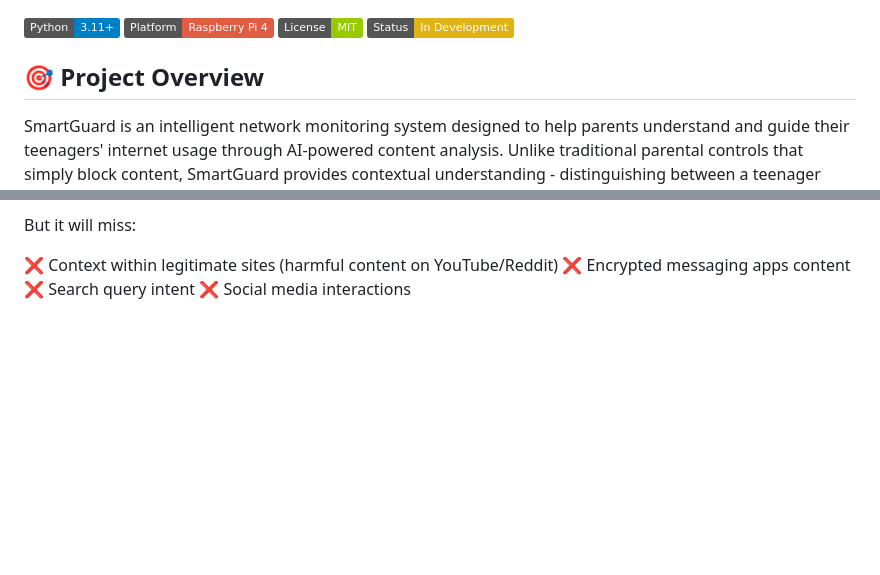
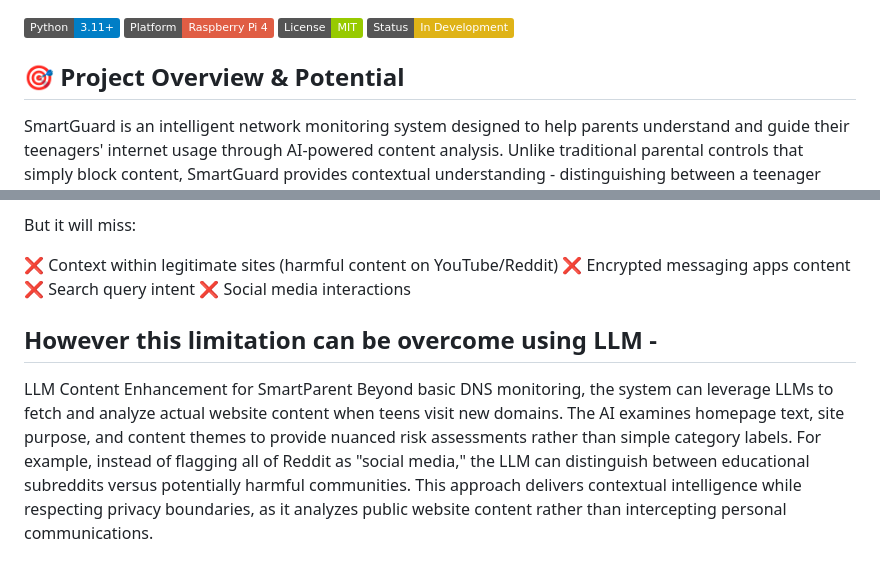
Before and after one commit to spicecoder/smartparent, a Markdown page: Readme.md, 2 parts joined by grey strips. Rendered like a GitHub page; badges without logos; blank space fills up the shorter version.

```diff
--- a/Readme.md
+++ b/Readme.md
@@ -7,7 +7,7 @@
 [![License](https://img.shields.io/badge/License-MIT-green.svg)](LICENSE)
 [![Status](https://img.shields.io/badge/Status-In%20Development-yellow.svg)]()
 
-## 🎯 Project Overview
+## 🎯 Project Overview & Potential
 
 SmartGuard is an intelligent network monitoring system designed to help parents understand and guide their teenagers' internet usage through AI-powered content analysis. Unlike traditional parental controls that simply block content, SmartGuard provides contextual understanding - distinguishing between a teenager researching "drugs" for a school health project versus visiting actual drug-related websites.
 
@@ -72,3 +72,8 @@ But it will miss:
 ❌ Encrypted messaging apps content
 ❌ Search query intent
 ❌ Social media interactions
+
+## However this limitation can be overcome using LLM -
+
+LLM Content Enhancement for SmartParent
+Beyond basic DNS monitoring, the system can leverage LLMs to fetch and analyze actual website content when teens visit new domains. The AI examines homepage text, site purpose, and content themes to provide nuanced risk assessments rather than simple category labels. For example, instead of flagging all of Reddit as "social media," the LLM can distinguish between educational subreddits versus potentially harmful communities. This approach delivers contextual intelligence while respecting privacy boundaries, as it analyzes public website content rather than intercepting personal communications.
```
